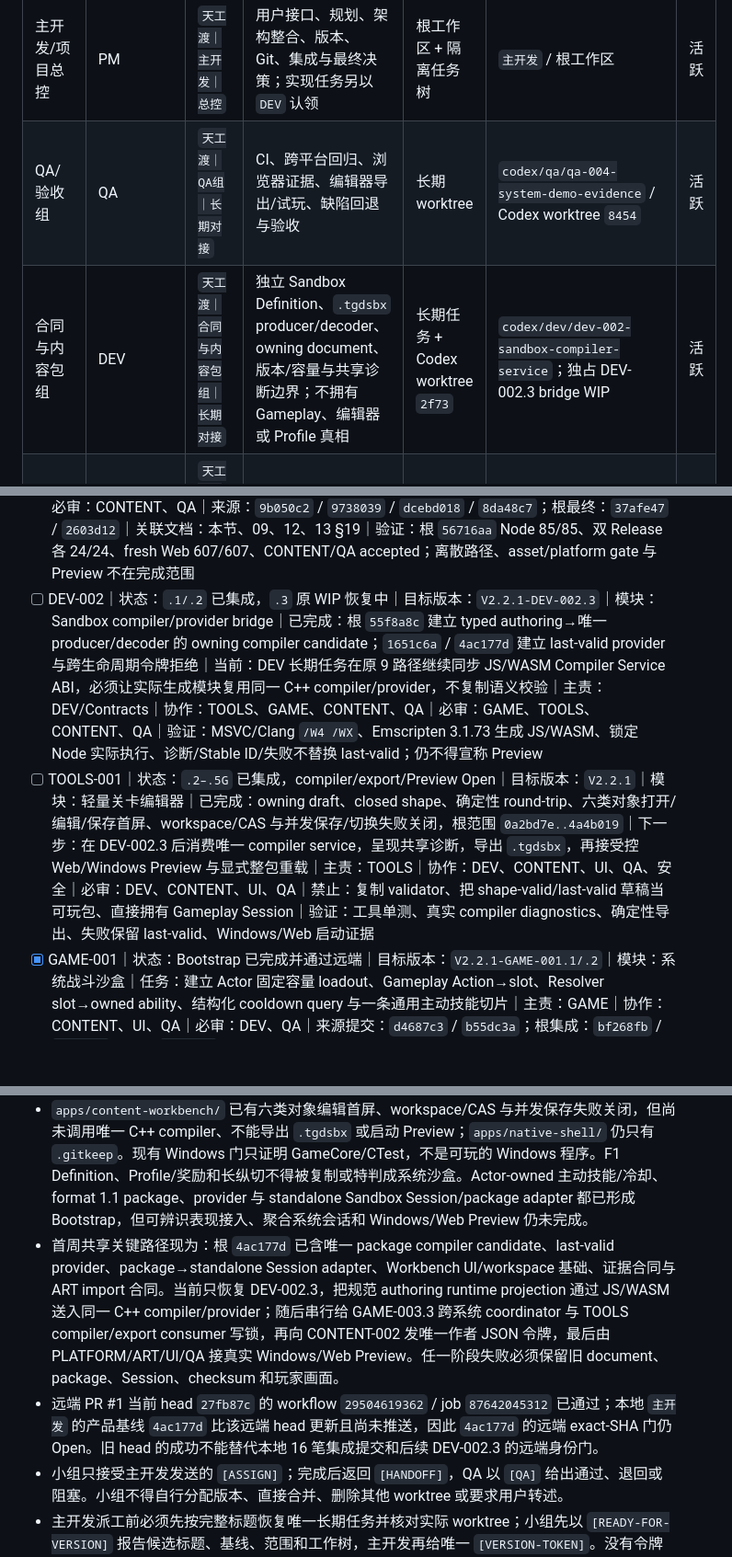
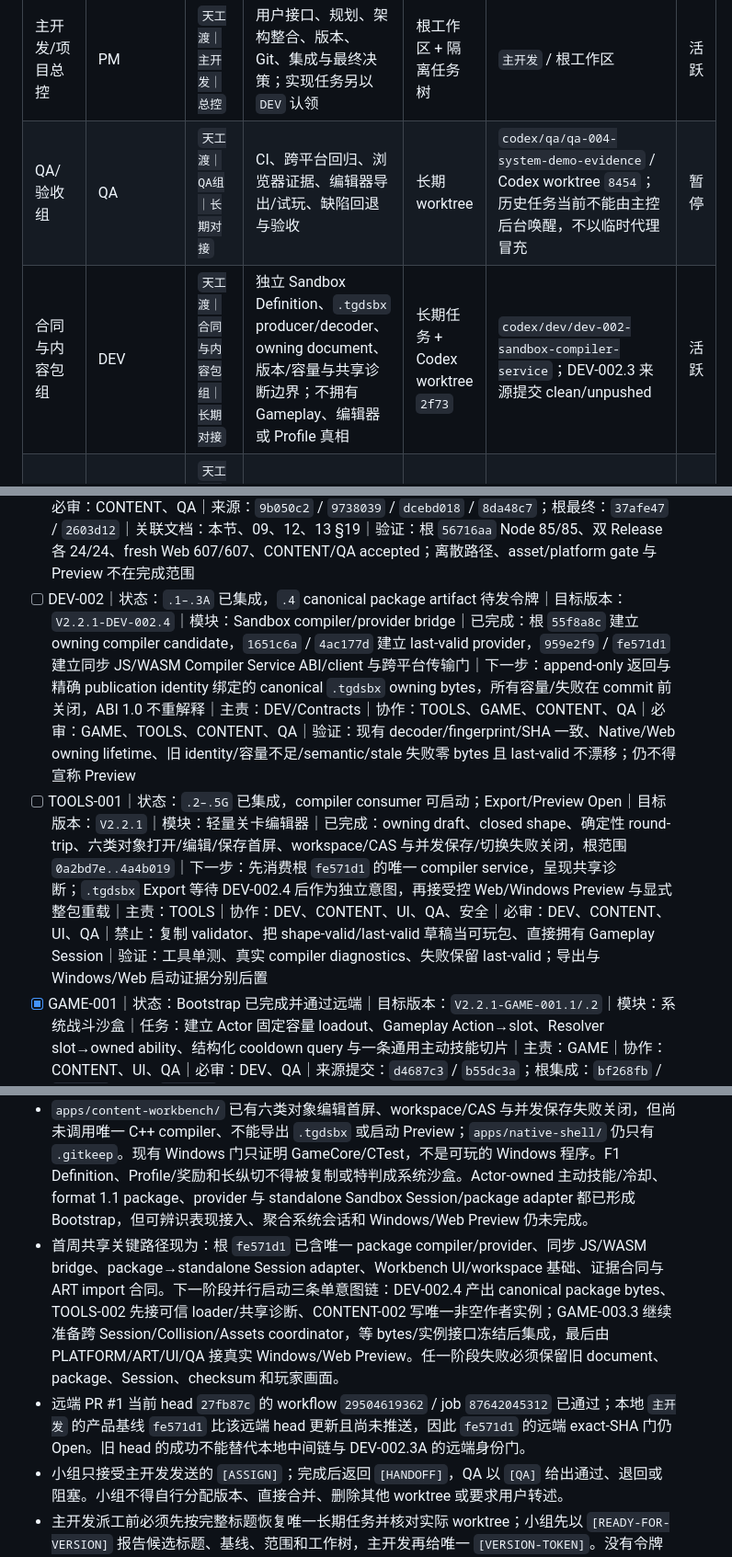
Before and after one commit to falling-feather/TianGongDu, a Markdown page: docs/02-版本规划与验收.md, 3 parts joined by grey strips. Shown at 92% size. Rendered like a GitHub page; blank space fills up the shorter version.

```diff
--- a/docs/02-版本规划与验收.md
+++ b/docs/02-版本规划与验收.md
@@ -28,8 +28,8 @@
 | 小组 | 代号 | 长期任务标题 | 责任边界 | Git 模式 | 分支 / worktree | 生命周期 |
 | --- | --- | --- | --- | --- | --- | --- |
 | 主开发/项目总控 | PM | `天工渡｜主开发｜总控` | 用户接口、规划、架构整合、版本、Git、集成与最终决策；实现任务另以 `DEV` 认领 | 根工作区 + 隔离任务树 | `主开发` / 根工作区 | 活跃 |
-| QA/验收组 | QA | `天工渡｜QA组｜长期对接` | CI、跨平台回归、浏览器证据、编辑器导出/试玩、缺陷回退与验收 | 长期 worktree | `codex/qa/qa-004-system-demo-evidence` / Codex worktree `8454` | 活跃 |
-| 合同与内容包组 | DEV | `天工渡｜合同与内容包组｜长期对接` | 独立 Sandbox Definition、`.tgdsbx` producer/decoder、owning document、版本/容量与共享诊断边界；不拥有 Gameplay、编辑器或 Profile 真相 | 长期任务 + Codex worktree `2f73` | `codex/dev/dev-002-sandbox-compiler-service`；独占 DEV-002.3 bridge WIP | 活跃 |
+| QA/验收组 | QA | `天工渡｜QA组｜长期对接` | CI、跨平台回归、浏览器证据、编辑器导出/试玩、缺陷回退与验收 | 长期 worktree | `codex/qa/qa-004-system-demo-evidence` / Codex worktree `8454`；历史任务当前不能由主控后台唤醒，不以临时代理冒充 | 暂停 |
+| 合同与内容包组 | DEV | `天工渡｜合同与内容包组｜长期对接` | 独立 Sandbox Definition、`.tgdsbx` producer/decoder、owning document、版本/容量与共享诊断边界；不拥有 Gameplay、编辑器或 Profile 真相 | 长期任务 + Codex worktree `2f73` | `codex/dev/dev-002-sandbox-compiler-service`；DEV-002.3 来源提交 clean/unpushed | 活跃 |
 | 关卡工具组 | TOOLS | `天工渡｜关卡工具组｜长期对接` | 轻量编辑器、关卡数据格式、校验、保存/加载/导出、试玩桥与快速重载；不拥有 Gameplay 真相 | 长期任务 + 已登记工作树 | `codex/tools/tools-001-5a-editor-workspace` / `.tmp/worktrees/tools-authoring-foundation` | 活跃 |
 | 战斗玩法组 | GAME | `天工渡｜战斗玩法组｜长期对接` | 动作、数据化技能、敌人职责、多敌人调度、战斗反馈与恢复；不拥有编辑器或 Profile 真相 | 长期任务 + 已登记工作树 | `codex/game/game-003-sandbox-session-adapter` / `.tmp/worktrees/game-session-adapter` | 活跃 |
 | 平台预览任务 | PLATFORM | `天工渡｜平台预览｜系统 Demo` | 真实 Windows/Web sandbox 宿主、包运输、窗口生命周期与整包重载；不解析玩法、Profile 或奖励 | 隔离任务 worktree | 待 `PLATFORM-001` 建立 | 待创建 |
@@ -70,8 +71,8 @@
 - [ ] F1-GAME-01-RECOVERY-02｜状态：待验收｜目标版本：`V2.2.1`｜模块：Gameplay App / Combat recovery evidence｜任务：以倒地前 Combat-owned stance 和既有 `switch_stance` 命令闭合檐守、翻花两个精确训练前沿的真实 offer→retry→resume，不扩展为完整安全点快照｜主责：DEV｜协作：CONTENT、UI、QA｜交付：`6e98438`｜验证：双工具链、Web Single、两条 exact-HEAD Chrome 恢复路线已通过；远端三浏览器、正式 recovery Action、离开返回与完整快照保持 Open
 - [ ] SANDBOX-001｜状态：已撤销、候选隔离｜目标版本：无｜模块：动态沙盒合同｜任务：旧任务编号仅保留审计；因 `SANDBOX` 不是已登记的 2–6 字母责任组且候选提交标题为 `DEV ...（SANDBOX-001）`，责任组/任务前缀不一致，禁止直接集成｜主责：PM 保全｜交付：`1a39f15` 只读候选｜后续：由 `DEV-001` 重新建立任务卡、请求版本、重交同一可回滚意图；不得重写或删除旧历史
 - [x] DEV-001｜状态：format 1.1 package foundation 已完成｜目标版本：`V2.2.1-DEV-001.1–.4`｜模块：动态沙盒合同与字节包｜任务：冻结 `SandboxDefinition`、1–15 sections、typed binding、唯一 package validator、规范 producer、失败关闭 decoder、owning document 与精确 leaf diagnostics｜主责：DEV/Contracts｜协作：TOOLS、GAME、PLATFORM、ART、CONTENT｜必审：CONTENT、QA｜来源：`9b050c2` / `9738039` / `dcebd018` / `8da48c7`；根最终：`37afe47` / `2603d12`｜关联文档：本节、09、12、13 §19｜验证：根 `56716aa` Node 85/85、双 Release 各 24/24、fresh Web 607/607、CONTENT/QA accepted；离散路径、asset/platform gate 与 Preview 不在完成范围
-- [ ] DEV-002｜状态：`.1/.2` 已集成，`.3` 原 WIP 恢复中｜目标版本：`V2.2.1-DEV-002.3`｜模块：Sandbox compiler/provider bridge｜已完成：根 `55f8a8c` 建立 typed authoring→唯一 producer/decoder 的 owning compiler candidate；`1651c6a` / `4ac177d` 建立 last-valid provider 与跨生命周期令牌拒绝｜当前：DEV 长期任务在原 9 路径继续同步 JS/WASM Compiler Service ABI，必须让实际生成模块复用同一 C++ compiler/provider，不复制语义校验｜主责：DEV/Contracts｜协作：TOOLS、GAME、CONTENT、QA｜必审：GAME、TOOLS、CONTENT、QA｜验证：MSVC/Clang `/W4 /WX`、Emscripten 3.1.73 生成 JS/WASM、锁定 Node 实际执行、诊断/Stable ID/失败不替换 last-valid；仍不得宣称 Preview
-- [ ] TOOLS-001｜状态：`.2–.5G` 已集成，compiler/export/Preview Open｜目标版本：`V2.2.1`｜模块：轻量关卡编辑器｜已完成：owning draft、closed shape、确定性 round-trip、六类对象打开/编辑/保存首屏、workspace/CAS 与并发保存/切换失败关闭，根范围 `0a2bd7e..4a4b019`｜下一步：在 DEV-002.3 后消费唯一 compiler service，呈现共享诊断，导出 `.tgdsbx`，再接受控 Web/Windows Preview 与显式整包重载｜主责：TOOLS｜协作：DEV、CONTENT、UI、QA、安全｜必审：DEV、CONTENT、UI、QA｜禁止：复制 validator、把 shape-valid/last-valid 草稿当可玩包、直接拥有 Gameplay Session｜验证：工具单测、真实 compiler diagnostics、确定性导出、失败保留 last-valid、Windows/Web 启动证据
+- [ ] DEV-002｜状态：`.1–.3A` 已集成，`.4` canonical package artifact 待发令牌｜目标版本：`V2.2.1-DEV-002.4`｜模块：Sandbox compiler/provider bridge｜已完成：根 `55f8a8c` 建立 owning compiler candidate，`1651c6a` / `4ac177d` 建立 last-valid provider，`959e2f9` / `fe571d1` 建立同步 JS/WASM Compiler Service ABI/client 与跨平台传输门｜下一步：append-only 返回与精确 publication identity 绑定的 canonical `.tgdsbx` owning bytes，所有容量/失败在 commit 前关闭，ABI 1.0 不重解释｜主责：DEV/Contracts｜协作：TOOLS、GAME、CONTENT、QA｜必审：GAME、TOOLS、CONTENT、QA｜验证：现有 decoder/fingerprint/SHA 一致、Native/Web owning lifetime、旧 identity/容量不足/semantic/stale 失败零 bytes 且 last-valid 不漂移；仍不得宣称 Preview
+- [ ] TOOLS-001｜状态：`.2–.5G` 已集成，compiler consumer 可启动；Export/Preview Open｜目标版本：`V2.2.1`｜模块：轻量关卡编辑器｜已完成：owning draft、closed shape、确定性 round-trip、六类对象打开/编辑/保存首屏、workspace/CAS 与并发保存/切换失败关闭，根范围 `0a2bd7e..4a4b019`｜下一步：先消费根 `fe571d1` 的唯一 compiler service，呈现共享诊断；`.tgdsbx` Export 等待 DEV-002.4 后作为独立意图，再接受控 Web/Windows Preview 与显式整包重载｜主责：TOOLS｜协作：DEV、CONTENT、UI、QA、安全｜必审：DEV、CONTENT、UI、QA｜禁止：复制 validator、把 shape-valid/last-valid 草稿当可玩包、直接拥有 Gameplay Session｜验证：工具单测、真实 compiler diagnostics、失败保留 last-valid；导出与 Windows/Web 启动证据分别后置
 - [x] GAME-001｜状态：Bootstrap 已完成并通过远端｜目标版本：`V2.2.1-GAME-001.1/.2`｜模块：系统战斗沙盒｜任务：建立 Actor 固定容量 loadout、Gameplay Action→slot、Resolver slot→owned ability、结构化 cooldown query 与一条通用主动技能切片｜主责：GAME｜协作：CONTENT、UI、QA｜必审：DEV、QA｜来源提交：`d4687c3` / `b55dc3a`；根集成：`bf268fb` / `569abfc` / docs `ab18c9f`｜验证：Node 65/65、MSVC/Clang Release 各 20/20、fresh Web 604/604、exact-head Chrome；远端 run `29475755384` / job `87548246509` 的 Native 四配置、Web 双配置与 Chrome/Edge/Firefox 全部 success｜边界：正式技能内容、HUD、AI 选槽、多敌人职责实战和 SystemDemoSession 仍 Open
 - [x] GAME-002｜状态：CONTRACT + standalone Session Bootstrap 已完成｜目标版本：`V2.2.1-GAME-002.1/.2`｜模块：Sandbox gameplay binding / Session｜已完成：`5b34415` 冻结 typed one-shot binding；来源 `4bd7111` / 根 `e557ff1` 建立 owned fixed-capacity Session、本地三组件 candidate commit、固定事件顺序、幂等、checksum、initial-safe-point generation retry 与失败零漂移｜主责：GAME｜协作：DEV、CONTENT、TOOLS、QA｜必审：DEV、CONTENT、QA｜禁止：泛型 target、interaction→safe-point、三轴距离、toggle、多目标、脚本/DOM 推进｜验证：根 `56716aa` 双 Release 各 24/24、fresh Web 607/607、CONTENT/QA accepted｜边界：Not Wire-backed / Not Preview-ready；没有 player movement、Actor Runtime、Objective/Wave/Encounter/Combat 聚合恢复
 - [ ] GAME-003｜状态：`.2` package adapter 已集成，`.3` coordinator 待 DEV-002.3 后发令牌｜目标版本：`V2.2.1`｜模块：Sandbox package adapter 与聚合会话｜已完成：来源 `86fed20` / 根 `af40151` 从 owning package document 复制出 move-only blueprint，并原子初始化 standalone Session；输入销毁后不保留 span/pointer，失败保留目标 Session｜下一步：在同一 prepared package 上为 Session/Collision/Assets 建立最小跨系统候选与 commit/rollback，再接 player movement、Objective/Wave/Encounter/Combat；不得把局部 retry 写成完整恢复｜主责：GAME｜协作：DEV、TOOLS、CONTENT、QA｜必审：DEV、CONTENT、QA｜验证：合法包构建候选会话；失败保留 last-valid generation/checksum；重复/陈旧命令零推进；Windows/Web/回放一致
@@ -86,8 +87,8 @@
 - 训练恢复实现提交 `6e98438` 已进入当前主线；两条 exact-HEAD Chrome 报告位于 `.tmp/f1-recovery-02-exact-6e98438-{canopy,drain}/report.json`，expected/embedded/replay commit 一致，内容与 UI 只读评审接受。run `29429233737` 证明当前主线的通用 Native/Web/三浏览器门全绿，但不单独关闭正式 recovery DOM Action、离开返回、刷新恢复、跨组件原子快照或真人体验门。
 - 历史失败 run `29400964321` 的 Firefox 在第 6 Beat 被地面障碍阻住；QA-003 以 `7821169` / 根集成 `972570f` 修复通用换轴。远端 run `29429233737` / job `87399847869` 已对 PR merge SHA `48d3c842f418f9d9866205d7fc87b561c76095e3` 完成全部步骤，并由 Actions/PR 元数据绑定 head `6caf38c`，QA-003 因此关闭；该结论不替代既有本地 exact-head 链，也不把 G1、F1、系统 Demo 或玩法时长整体升级为 Verified。
 - `apps/content-workbench/` 已有六类对象编辑首屏、workspace/CAS 与并发保存失败关闭，但尚未调用唯一 C++ compiler、不能导出 `.tgdsbx` 或启动 Preview；`apps/native-shell/` 仍只有 `.gitkeep`。现有 Windows 门只证明 GameCore/CTest，不是可玩的 Windows 程序。F1 Definition、Profile/奖励和长纵切不得被复制或特判成系统沙盒。Actor-owned 主动技能/冷却、format 1.1 package、provider 与 standalone Sandbox Session/package adapter 都已形成 Bootstrap，但可辨识表现接入、聚合系统会话和 Windows/Web Preview 仍未完成。
-- 首周共享关键路径现为：根 `4ac177d` 已含唯一 package compiler candidate、last-valid provider、package→standalone Session adapter、Workbench UI/workspace 基础、证据合同与 ART import 合同。当前只恢复 DEV-002.3，把规范 authoring runtime projection 通过 JS/WASM 送入同一 C++ compiler/provider；随后串行给 GAME-003.3 跨系统 coordinator 与 TOOLS compiler/export consumer 写锁，再向 CONTENT-002 发唯一作者 JSON 令牌，最后由 PLATFORM/ART/UI/QA 接真实 Windows/Web Preview。任一阶段失败必须保留旧 document、package、Session、checksum 和玩家画面。
-- 远端 PR #1 当前 head `27fb87c` 的 workflow `29504619362` / job `87642045312` 已通过；本地 `主开发` 的产品基线 `4ac177d` 比该远端 head 更新且尚未推送，因此 `4ac177d` 的远端 exact-SHA 门仍 Open。旧 head 的成功不能替代本地 16 笔集成提交和后续 DEV-002.3 的远端身份门。
+- 首周共享关键路径现为：根 `fe571d1` 已含唯一 package compiler/provider、同步 JS/WASM bridge、package→standalone Session adapter、Workbench UI/workspace 基础、证据合同与 ART import 合同。下一阶段并行启动三条单意图链：DEV-002.4 产出 canonical package bytes、TOOLS-002 先接可信 loader/共享诊断、CONTENT-002 写唯一非空作者实例；GAME-003.3 继续准备跨 Session/Collision/Assets coordinator，等 bytes/实例接口冻结后集成，最后由 PLATFORM/ART/UI/QA 接真实 Windows/Web Preview。任一阶段失败必须保留旧 document、package、Session、checksum 和玩家画面。
+- 远端 PR #1 当前 head `27fb87c` 的 workflow `29504619362` / job `87642045312` 已通过；本地 `主开发` 的产品基线 `fe571d1` 比该远端 head 更新且尚未推送，因此 `fe571d1` 的远端 exact-SHA 门仍 Open。旧 head 的成功不能替代本地中间链与 DEV-002.3A 的远端身份门。
 - 小组只接受主开发发送的 `[ASSIGN]`；完成后返回 `[HANDOFF]`，QA 以 `[QA]` 给出通过、退回或阻塞。小组不得自行分配版本、直接合并、删除其他 worktree 或要求用户转述。
 - 主开发派工前必须先按完整标题恢复唯一长期任务并核对实际 worktree；小组先以 `[READY-FOR-VERSION]` 报告候选标题、基线、范围和工作树，主开发再给唯一 `[VERSION-TOKEN]`。没有令牌不得提交，令牌与任务/组别/标题/基线/树任一不符即失效。
 - 长期实现不得派给临时代理。临时代理仅可处理一个边界明确的短审计，默认只读，不拥有任务、版本、分支、worktree 或文档主责；结论写回长期任务/02 后立即结束。当前阶段不再创建临时写入代理。
```
Also changed, not shown: other parts of docs/02-版本规划与验收.md (+8 -7 lines), docs/03-发布历史.md (+18 -0 lines).
